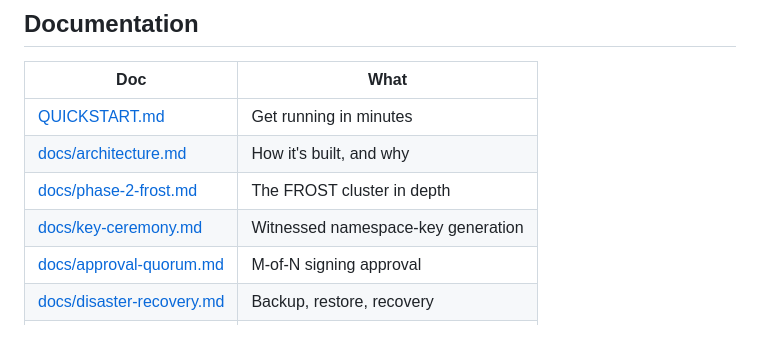
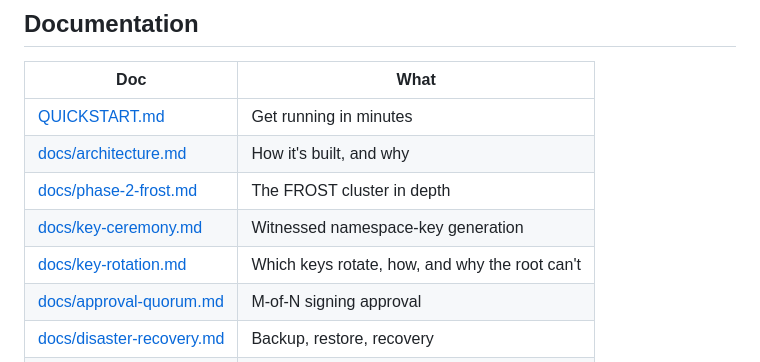
Before and after one commit to Stakecraft/rutli, a Markdown page: README.md, the part around the change. GitHub-like rendering; blank space fills up the shorter version.

```diff
--- a/README.md
+++ b/README.md
@@ -130,6 +130,7 @@ Before protecting a real key, run the witnessed **[key ceremony](docs/key-ceremo
 | [docs/architecture.md](docs/architecture.md) | How it's built, and why |
 | [docs/phase-2-frost.md](docs/phase-2-frost.md) | The FROST cluster in depth |
 | [docs/key-ceremony.md](docs/key-ceremony.md) | Witnessed namespace-key generation |
+| [docs/key-rotation.md](docs/key-rotation.md) | Which keys rotate, how, and why the root can't |
 | [docs/approval-quorum.md](docs/approval-quorum.md) | M-of-N signing approval |
 | [docs/disaster-recovery.md](docs/disaster-recovery.md) | Backup, restore, recovery |
 | [docs/wire-contract.md](docs/wire-contract.md) | Exactly what Canton sends the driver |
```
Also changed, not shown: CLAUDE.md (added, +7 -0 lines), docs/key-rotation.md (added, +106 -0 lines).
